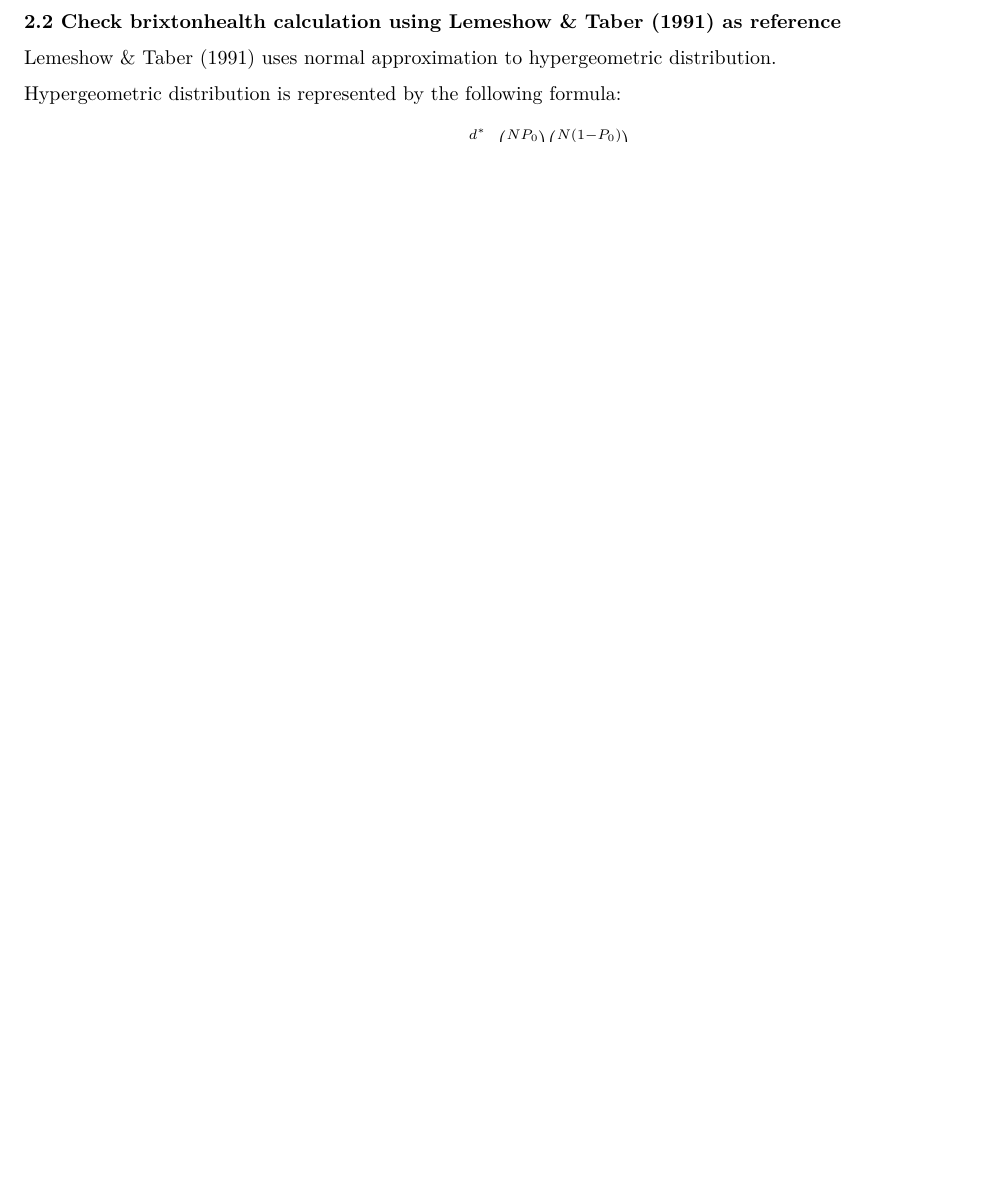
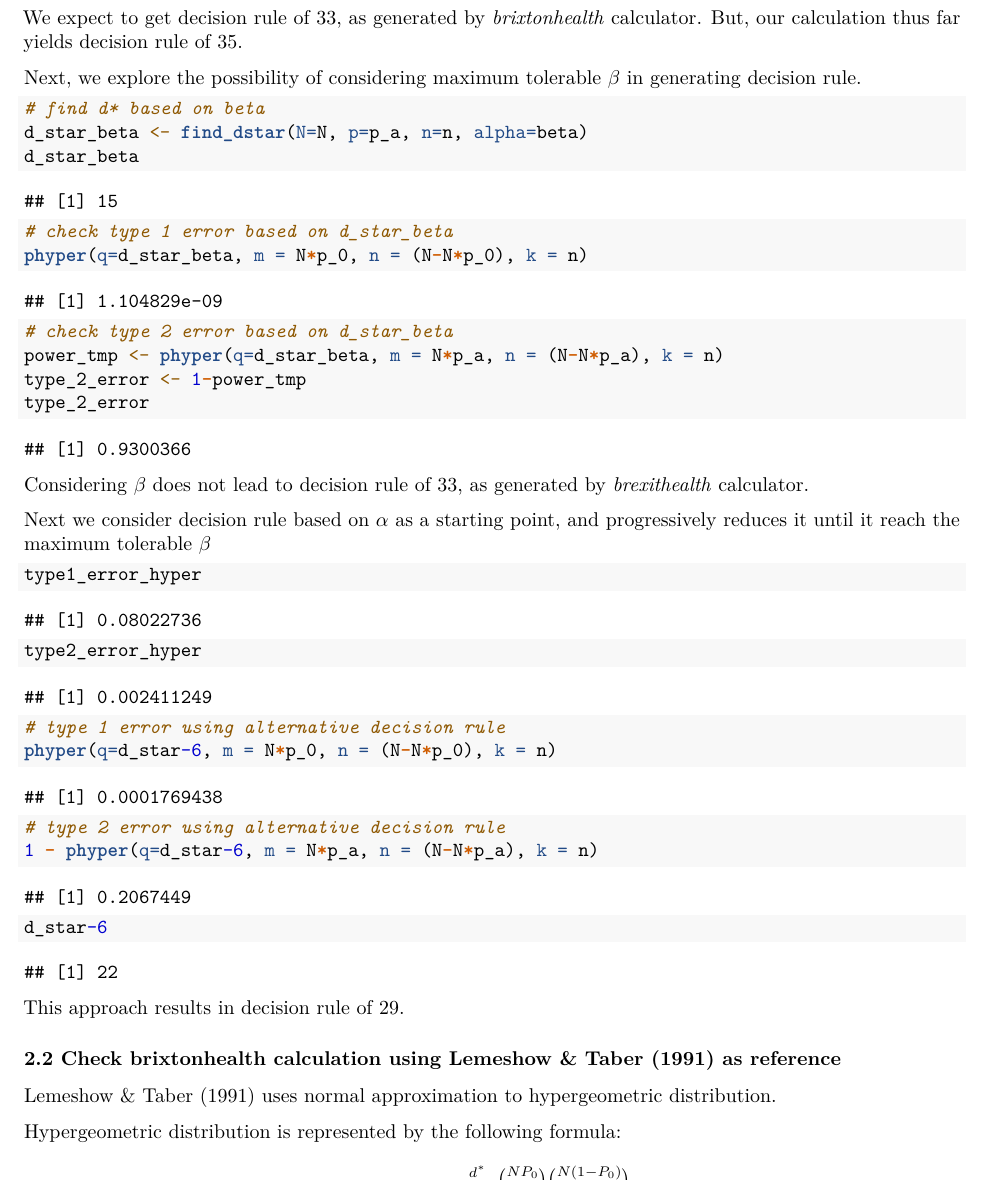
Before and after one commit to shanti-agung/2021_swb-sampling-calculator, an R Markdown document (script/calculator_lqas_brixtonhealth.Rmd): part of page 2 of 4 before the commit and part of page 3 of 5 after it, cut at the place of the change, the shorter picture padded with empty space. Rendered offline with R 4.5, knitr and Pandoc, then LaTeX, with nearby package versions.

Commit message:
add function to find decision rule

````diff
--- a/script/calculator_lqas_brixtonhealth.Rmd
+++ b/script/calculator_lqas_brixtonhealth.Rmd
@@ -89,3 +128,54 @@ We expect to get identical results as *brexithealth* calculator generates. That
+We expect to get decision rule of 33, as generated by *brixtonhealth* calculator. But, our calculation thus far yields decision rule of 35.
+
+Next, we explore the possibility of considering maximum tolerable $\beta$ in generating decision rule.
+
+```{r}
+# find d* based on beta
+d_star_beta <- find_dstar(N=N, p=p_a, n=n, alpha=beta)
+d_star_beta
+
+```
+
+```{r}
+# check type 1 error based on d_star_beta
+phyper(q=d_star_beta, m = N*p_0, n = (N-N*p_0), k = n)
+
+```
+
+```{r}
+# check type 2 error based on d_star_beta
+power_tmp <- phyper(q=d_star_beta, m = N*p_a, n = (N-N*p_a), k = n)
+type_2_error <- 1-power_tmp
+type_2_error
+```
+
+Considering $\beta$ does not lead to decision rule of 33, as generated by *brexithealth* calculator.
+
+Next we consider decision rule based on $\alpha$ as a starting point, and progressively reduces it until it reach the maximum tolerable $\beta$
+
+```{r}
+type1_error_hyper
+```
+
+```{r}
+type2_error_hyper
+```
+
+```{r}
+# type 1 error using alternative decision rule
+phyper(q=d_star-6, m = N*p_0, n = (N-N*p_0), k = n)
+```
+```{r}
+# type 2 error using alternative decision rule
+1 - phyper(q=d_star-6, m = N*p_a, n = (N-N*p_a), k = n)
+```
+
+```{r}
+d_star-6
+```
+
+This approach results in decision rule of 29.
+
 
 ### 2.2 Check brixtonhealth calculation using Lemeshow & Taber (1991) as reference
 
````
Also changed, not shown: script/calculator_lqas_brixtonhealth.Rmd (45 more changed lines).
